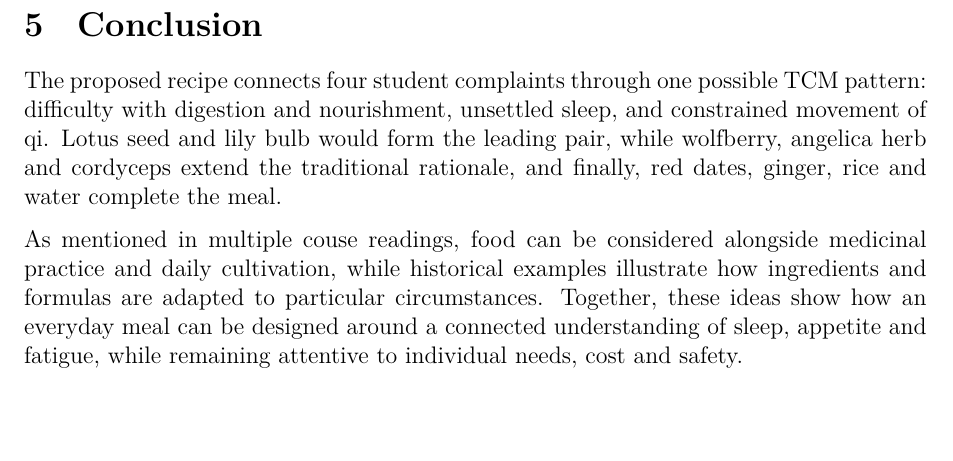
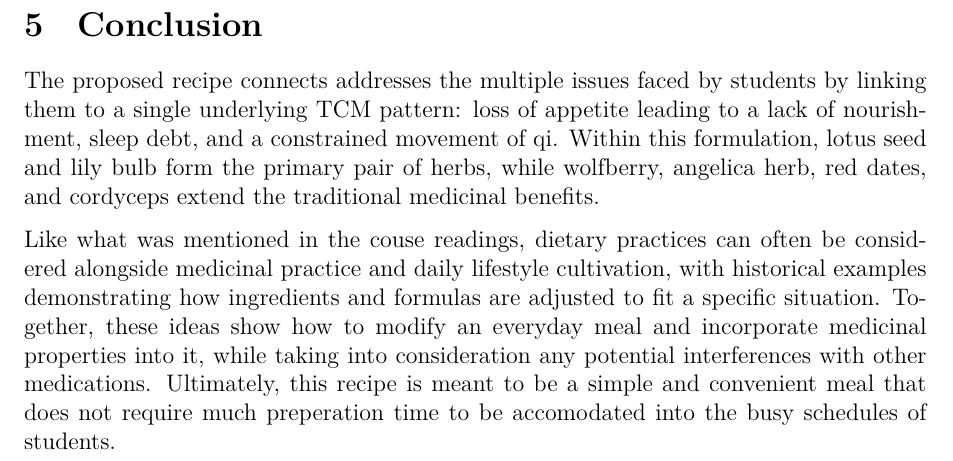
Before and after one commit to bipplane/cragbot, a LaTeX paper (gec.tex): part of page 11 of 12, cut so that both start at the same text, the shorter picture padded with empty space. Compiled offline with XeLaTeX; a missing font is replaced by an installed copy or a similar font.

Commit message:
save conclusion

```diff
--- a/gec.tex
+++ b/gec.tex
@@ -132,9 +132,9 @@ This recipe may not be suitable for every person that experiences tiredness, bad
 
 \newpage
 \section{Conclusion}
-The proposed recipe connects four student complaints through one possible TCM pattern: difficulty with digestion and nourishment, unsettled sleep, and constrained movement of qi. Lotus seed and lily bulb would form the leading pair, while wolfberry, angelica herb and cordyceps extend the traditional rationale, and finally, red dates, ginger, rice and water complete the meal.
+The proposed recipe connects addresses the multiple issues faced by students by linking them to a single underlying TCM pattern: loss of appetite leading to a lack of nourishment, sleep debt, and a constrained movement of qi. Within this formulation, lotus seed and lily bulb form the primary pair of herbs, while wolfberry, angelica herb, red dates, and cordyceps extend the traditional medicinal benefits.
 
-As mentioned in multiple couse readings, food can be considered alongside medicinal practice and daily cultivation, while historical examples illustrate how ingredients and formulas are adapted to particular circumstances. Together, these ideas show how an everyday meal can be designed around a connected understanding of sleep, appetite and fatigue, while remaining attentive to individual needs, cost and safety.
+Like what was mentioned in the couse readings, dietary practices can often be considered alongside medicinal practice and daily lifestyle cultivation, with historical examples demonstrating how ingredients and formulas are adjusted to fit a specific situation. Together, these ideas show how to modify an everyday meal and incorporate medicinal properties into it, while taking into consideration any potential interferences with other medications. Ultimately, this recipe is meant to be a simple and convenient meal that does not require much preperation time to be accomodated into the busy schedules of students.
 
 \newpage
 \section{Bibliography}
```
